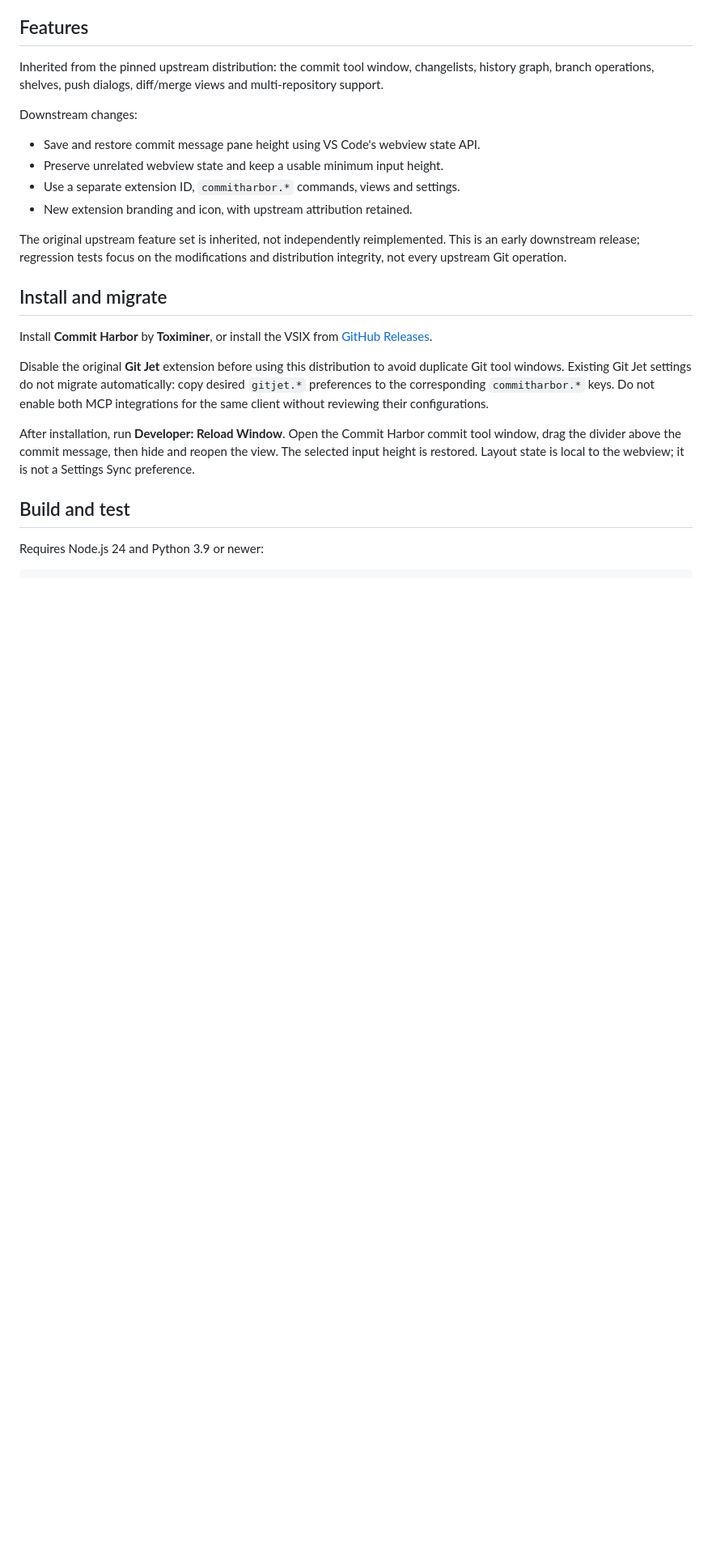
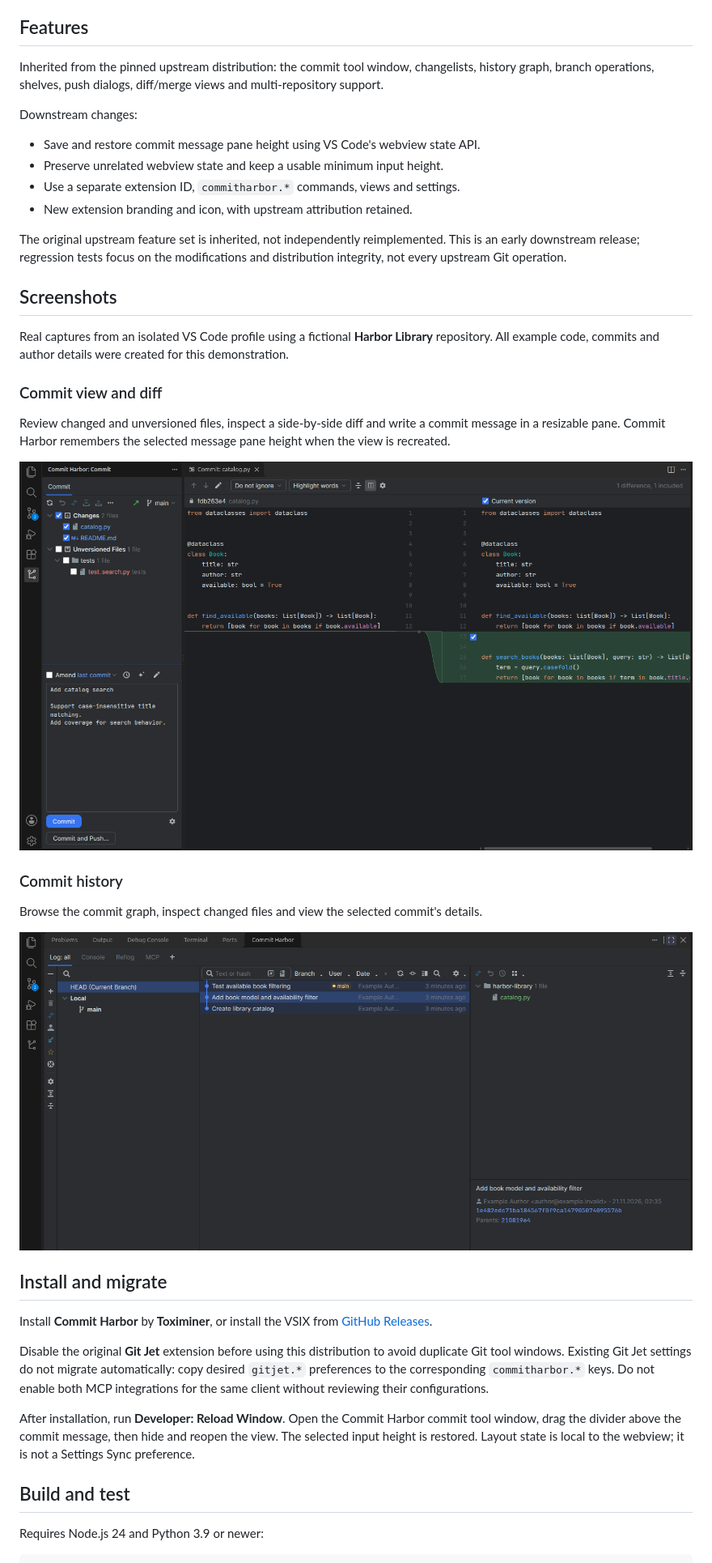
Before and after one commit to Toximiner/commit-harbor, a Markdown page: README.md, the part around the change. Shown at 81% size. Rendered like a GitHub page; pictures changed too: docs/screenshots/commit-panel.png (added), docs/screenshots/history.png (added); blank space fills up the shorter version.

Commit message:
Add neutral Commit and history screenshots

```diff
--- a/README.md
+++ b/README.md
@@ -18,6 +18,22 @@ Downstream changes:
 - New extension branding and icon, with upstream attribution retained.
 
 The original upstream feature set is inherited, not independently reimplemented. This is an early downstream release; regression tests focus on the modifications and distribution integrity, not every upstream Git operation.
+
+## Screenshots
+
+Real captures from an isolated VS Code profile using a fictional **Harbor Library** repository. All example code, commits and author details were created for this demonstration.
+
+### Commit view and diff
+
+Review changed and unversioned files, inspect a side-by-side diff and write a commit message in a resizable pane. Commit Harbor remembers the selected message pane height when the view is recreated.
+
+![Commit Harbor commit view with a resized message pane and a side-by-side code diff](docs/screenshots/commit-panel.png)
+
+### Commit history
+
+Browse the commit graph, inspect changed files and view the selected commit's details.
+
+![Commit Harbor history with a selected commit, changed files and author details](docs/screenshots/history.png)
 
 ## Install and migrate
 
```
Also changed, not shown: CHANGELOG.md (+5 -0 lines), 2 other files.
